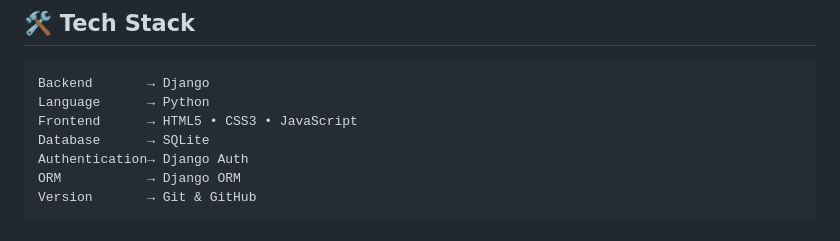
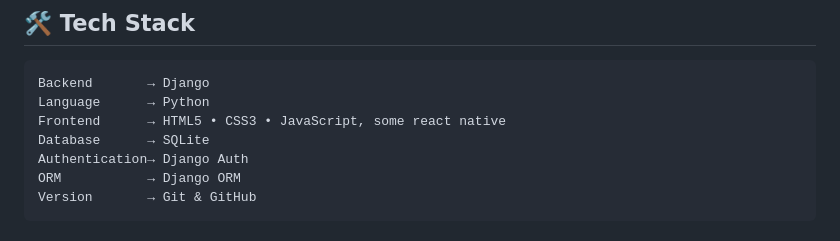
Before and after one commit to Tiirow/Student-Management-Seystem, a Markdown page: README.md, the part around the change. GitHub-like rendering.

Commit message:
Update frontend technologies in README

````diff
--- a/README.md
+++ b/README.md
@@ -51,7 +51,7 @@ It provides role-based dashboards and controlled access for administrators, mana
 ```text
 Backend       → Django
 Language      → Python
-Frontend      → HTML5 • CSS3 • JavaScript
+Frontend      → HTML5 • CSS3 • JavaScript, some react native
 Database      → SQLite
 Authentication→ Django Auth
 ORM           → Django ORM
````
